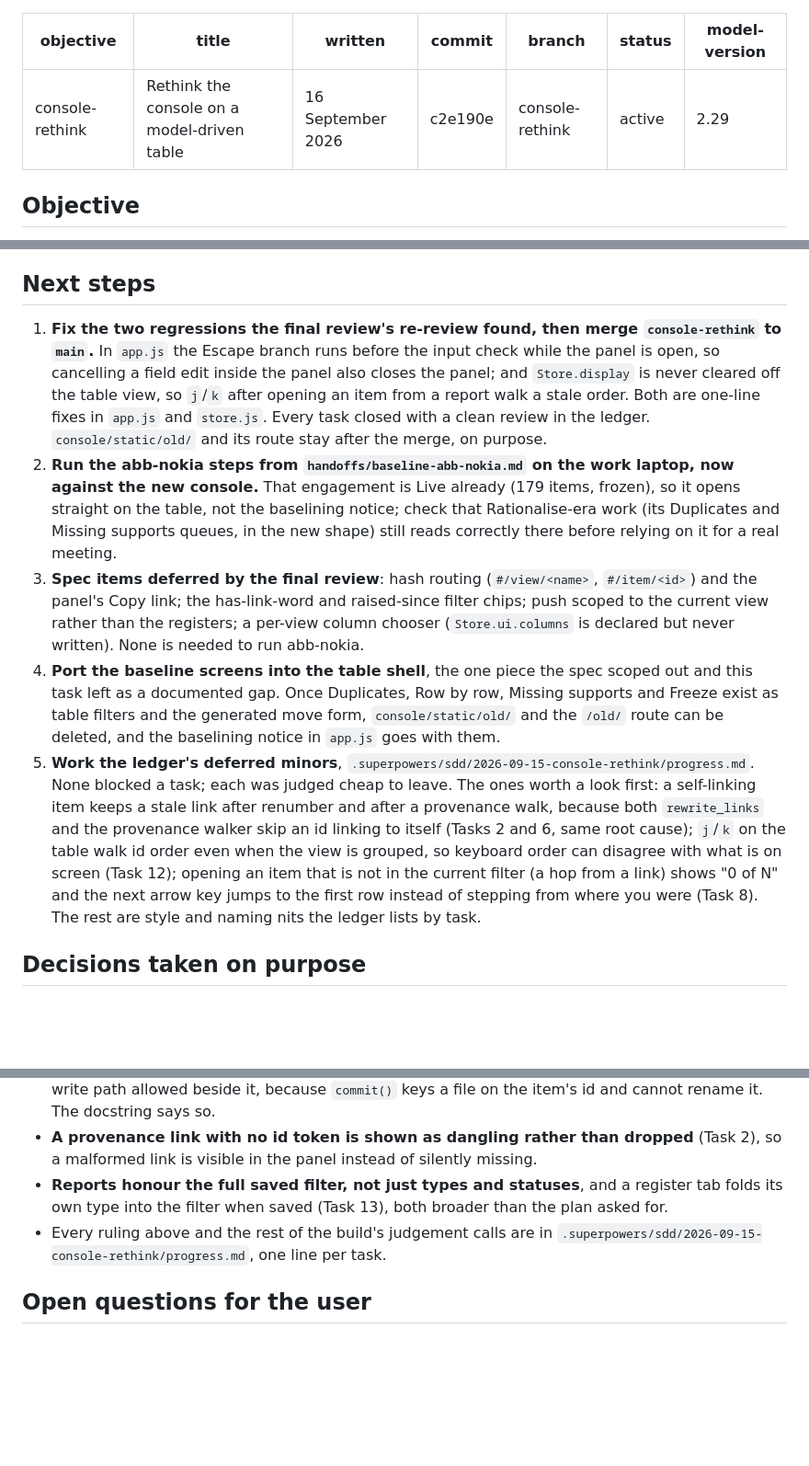
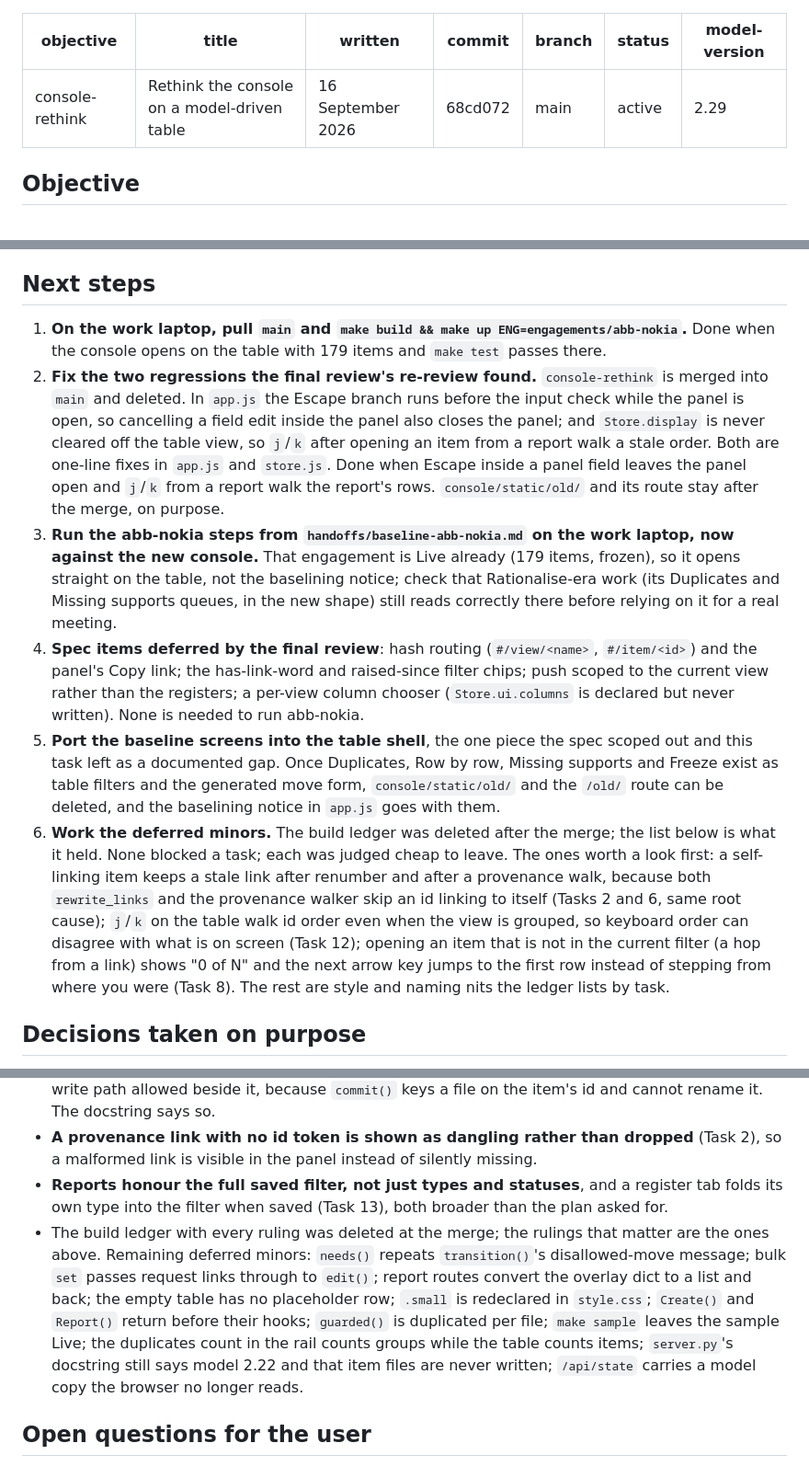
Before and after one commit to snuffpuppet/design-register, a Markdown page: handoffs/console-rethink.md, 3 parts joined by grey strips. Shown at 92% size. GitHub-like rendering; blank space fills up the shorter version.

Commit message:
Handoff: console rethink merged; next steps for the work laptop
Co-Authored-By: Claude Fable 5.1 <noreply@anthropic.com>

```diff
--- a/handoffs/console-rethink.md
+++ b/handoffs/console-rethink.md
@@ -2,8 +2,8 @@
 objective: console-rethink
 title: Rethink the console on a model-driven table
 written: 16 September 2026
-commit: c2e190e
-branch: console-rethink
+commit: 68cd072
+branch: main
 status: active
 model-version: 2.29
 ---
@@ -23,11 +23,12 @@ Replace the console's one-view-per-screen front end with one table, filtered and
 
 ## Next steps
 
-1. **Fix the two regressions the final review's re-review found, then merge `console-rethink` to `main`.** In `app.js` the Escape branch runs before the input check while the panel is open, so cancelling a field edit inside the panel also closes the panel; and `Store.display` is never cleared off the table view, so `j`/`k` after opening an item from a report walk a stale order. Both are one-line fixes in `app.js` and `store.js`. Every task closed with a clean review in the ledger. `console/static/old/` and its route stay after the merge, on purpose.
-2. **Run the abb-nokia steps from `handoffs/baseline-abb-nokia.md` on the work laptop, now against the new console.** That engagement is Live already (179 items, frozen), so it opens straight on the table, not the baselining notice; check that Rationalise-era work (its Duplicates and Missing supports queues, in the new shape) still reads correctly there before relying on it for a real meeting.
-3. **Spec items deferred by the final review**: hash routing (`#/view/<name>`, `#/item/<id>`) and the panel's Copy link; the has-link-word and raised-since filter chips; push scoped to the current view rather than the registers; a per-view column chooser (`Store.ui.columns` is declared but never written). None is needed to run abb-nokia.
-4. **Port the baseline screens into the table shell**, the one piece the spec scoped out and this task left as a documented gap. Once Duplicates, Row by row, Missing supports and Freeze exist as table filters and the generated move form, `console/static/old/` and the `/old/` route can be deleted, and the baselining notice in `app.js` goes with them.
-5. **Work the ledger's deferred minors**, `.superpowers/sdd/2026-09-15-console-rethink/progress.md`. None blocked a task; each was judged cheap to leave. The ones worth a look first: a self-linking item keeps a stale link after renumber and after a provenance walk, because both `rewrite_links` and the provenance walker skip an id linking to itself (Tasks 2 and 6, same root cause); `j`/`k` on the table walk id order even when the view is grouped, so keyboard order can disagree with what is on screen (Task 12); opening an item that is not in the current filter (a hop from a link) shows "0 of N" and the next arrow key jumps to the first row instead of stepping from where you were (Task 8). The rest are style and naming nits the ledger lists by task.
+1. **On the work laptop, pull `main` and `make build && make up ENG=engagements/abb-nokia`.** Done when the console opens on the table with 179 items and `make test` passes there.
+2. **Fix the two regressions the final review's re-review found.** `console-rethink` is merged into `main` and deleted. In `app.js` the Escape branch runs before the input check while the panel is open, so cancelling a field edit inside the panel also closes the panel; and `Store.display` is never cleared off the table view, so `j`/`k` after opening an item from a report walk a stale order. Both are one-line fixes in `app.js` and `store.js`. Done when Escape inside a panel field leaves the panel open and `j`/`k` from a report walk the report's rows. `console/static/old/` and its route stay after the merge, on purpose.
+3. **Run the abb-nokia steps from `handoffs/baseline-abb-nokia.md` on the work laptop, now against the new console.** That engagement is Live already (179 items, frozen), so it opens straight on the table, not the baselining notice; check that Rationalise-era work (its Duplicates and Missing supports queues, in the new shape) still reads correctly there before relying on it for a real meeting.
+4. **Spec items deferred by the final review**: hash routing (`#/view/<name>`, `#/item/<id>`) and the panel's Copy link; the has-link-word and raised-since filter chips; push scoped to the current view rather than the registers; a per-view column chooser (`Store.ui.columns` is declared but never written). None is needed to run abb-nokia.
+5. **Port the baseline screens into the table shell**, the one piece the spec scoped out and this task left as a documented gap. Once Duplicates, Row by row, Missing supports and Freeze exist as table filters and the generated move form, `console/static/old/` and the `/old/` route can be deleted, and the baselining notice in `app.js` goes with them.
+6. **Work the deferred minors.** The build ledger was deleted after the merge; the list below is what it held. None blocked a task; each was judged cheap to leave. The ones worth a look first: a self-linking item keeps a stale link after renumber and after a provenance walk, because both `rewrite_links` and the provenance walker skip an id linking to itself (Tasks 2 and 6, same root cause); `j`/`k` on the table walk id order even when the view is grouped, so keyboard order can disagree with what is on screen (Task 12); opening an item that is not in the current filter (a hop from a link) shows "0 of N" and the next arrow key jumps to the first row instead of stepping from where you were (Task 8). The rest are style and naming nits the ledger lists by task.
 
 ## Decisions taken on purpose
 
@@ -36,7 +37,7 @@ Replace the console's one-view-per-screen front end with one table, filtered and
 - **`move_id` in `server.py` writes the renamed file directly rather than through `commit()`**, the one write path allowed beside it, because `commit()` keys a file on the item's id and cannot rename it. The docstring says so.
 - **A provenance link with no id token is shown as dangling rather than dropped** (Task 2), so a malformed link is visible in the panel instead of silently missing.
 - **Reports honour the full saved filter, not just types and statuses**, and a register tab folds its own type into the filter when saved (Task 13), both broader than the plan asked for.
-- Every ruling above and the rest of the build's judgement calls are in `.superpowers/sdd/2026-09-15-console-rethink/progress.md`, one line per task.
+- The build ledger with every ruling was deleted at the merge; the rulings that matter are the ones above. Remaining deferred minors: `needs()` repeats `transition()`'s disallowed-move message; bulk `set` passes request links through to `edit()`; report routes convert the overlay dict to a list and back; the empty table has no placeholder row; `.small` is redeclared in `style.css`; `Create()` and `Report()` return before their hooks; `guarded()` is duplicated per file; `make sample` leaves the sample Live; the duplicates count in the rail counts groups while the table counts items; `server.py`'s docstring still says model 2.22 and that item files are never written; `/api/state` carries a model copy the browser no longer reads.
 
 ## Open questions for the user
 
```
